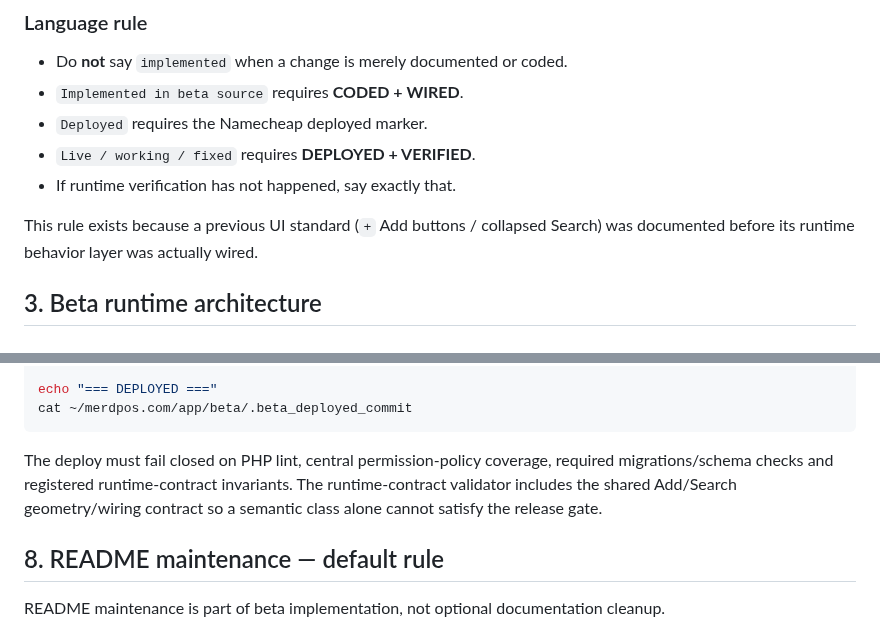
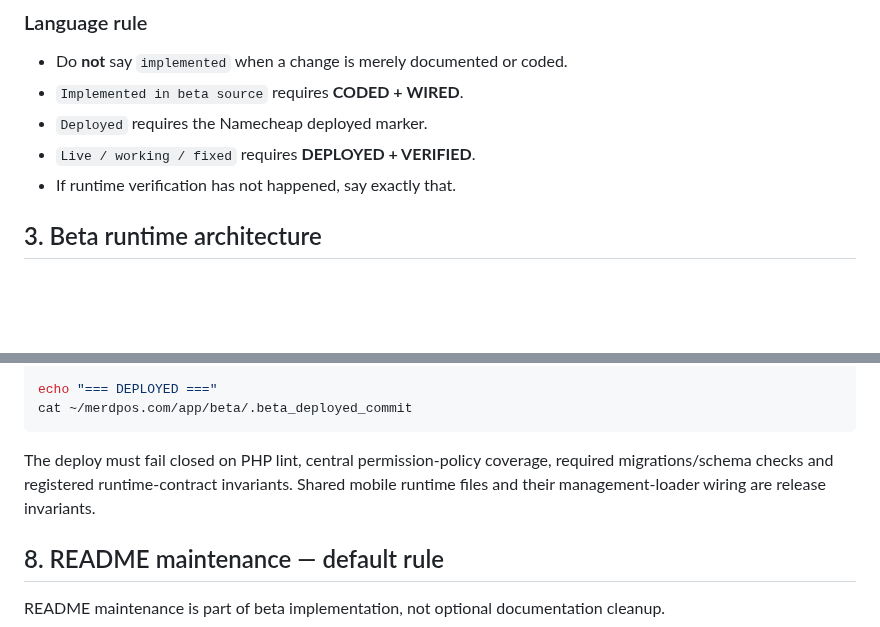
Before and after one commit to leopardinstinct-web/MerdPOSDev, a Markdown page: namecheap_beta_live/README.md, 2 parts joined by grey strips. Drawn GitHub-style; blank space fills up the shorter version.

````diff
--- a/namecheap_beta_live/README.md
+++ b/namecheap_beta_live/README.md
@@ -63,8 +63,6 @@ Definitions:
 - `Live / working / fixed` requires **DEPLOYED + VERIFIED**.
 - If runtime verification has not happened, say exactly that.
 
-This rule exists because a previous UI standard (`+` Add buttons / collapsed Search) was documented before its runtime behavior layer was actually wired.
-
 ## 3. Beta runtime architecture
 
 ### `timesheet_portal/`
@@ -198,7 +200,7 @@ echo "=== DEPLOYED ==="
 cat ~/merdpos.com/app/beta/.beta_deployed_commit
 ```
 
-The deploy must fail closed on PHP lint, central permission-policy coverage, required migrations/schema checks and registered runtime-contract invariants. The runtime-contract validator includes the shared Add/Search geometry/wiring contract so a semantic class alone cannot satisfy the release gate.
+The deploy must fail closed on PHP lint, central permission-policy coverage, required migrations/schema checks and registered runtime-contract invariants. Shared mobile runtime files and their management-loader wiring are release invariants.
 
 ## 8. README maintenance — default rule
 
````
Also changed, not shown: other parts of namecheap_beta_live/README.md (+21 -15 lines).
